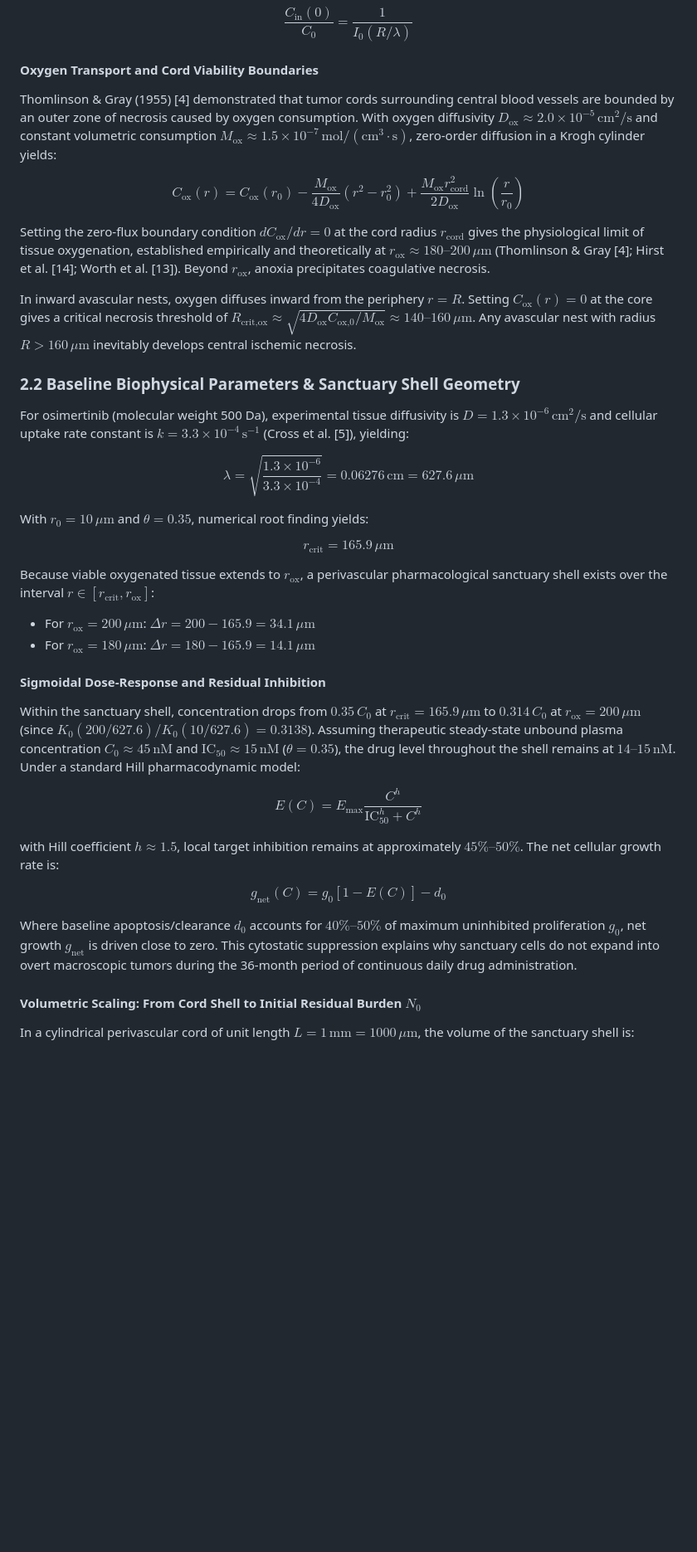
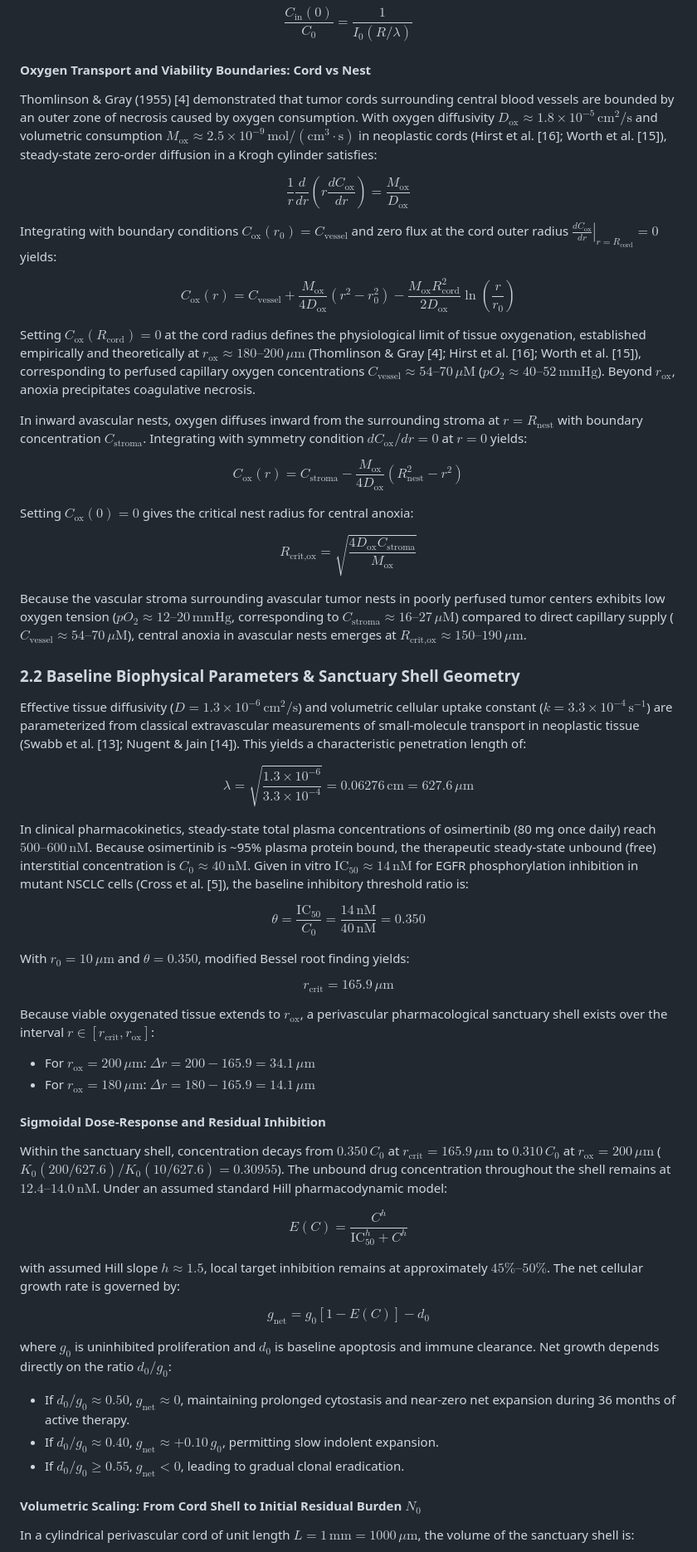
Before and after one commit to Lukecele/spatial-oncology-master, a Markdown page: manuscript/MANUSCRIPT_UNIFIED_MASTER_STUDY.md, the part around one of its changes. Shown at 83% size. GitHub-like rendering; blank space fills up the shorter version.

Commit message:
fix(manuscript): align Herbst DOI 10.1038/s41591-025-03577-y, Kaznatcheev pages 450-456, Swabb & Nugent PubMed citations, Krogh oxygen parameters, and clean figure captions

```diff
--- a/manuscript/MANUSCRIPT_UNIFIED_MASTER_STUDY.md
+++ b/manuscript/MANUSCRIPT_UNIFIED_MASTER_STUDY.md
@@ -71,22 +71,38 @@ The minimum concentration occurs at the nest center ($r = 0$), where $I_0(0) = 1
 
 $$\frac{C_{\text{in}}(0)}{C_0} = \frac{1}{I_0(R / \lambda)}$$
 
-#### Oxygen Transport and Cord Viability Boundaries
-Thomlinson & Gray (1955) [4] demonstrated that tumor cords surrounding central blood vessels are bounded by an outer zone of necrosis caused by oxygen consumption. With oxygen diffusivity $D_{\text{ox}} \approx 2.0 \times 10^{-5}\,\text{cm}^2/\text{s}$ and constant volumetric consumption $M_{\text{ox}} \approx 1.5 \times 10^{-7}\,\text{mol}/(\text{cm}^3\cdot\text{s})$, zero-order diffusion in a Krogh cylinder yields:
+#### Oxygen Transport and Viability Boundaries: Cord vs Nest
+Thomlinson & Gray (1955) [4] demonstrated that tumor cords surrounding central blood vessels are bounded by an outer zone of necrosis caused by oxygen consumption. With oxygen diffusivity $D_{\text{ox}} \approx 1.8 \times 10^{-5}\,\text{cm}^2/\text{s}$ and volumetric consumption $M_{\text{ox}} \approx 2.5 \times 10^{-9}\,\text{mol}/(\text{cm}^3\cdot\text{s})$ in neoplastic cords (Hirst et al. [16]; Worth et al. [15]), steady-state zero-order diffusion in a Krogh cylinder satisfies:
 
-$$C_{\text{ox}}(r) = C_{\text{ox}}(r_0) - \frac{M_{\text{ox}}}{4 D_{\text{ox}}} (r^2 - r_0^2) + \frac{M_{\text{ox}} r_{\text{cord}}^2}{2 D_{\text{ox}}} \ln\left(\frac{r}{r_0}\right)$$
+$$\frac{1}{r} \frac{d}{dr}\left( r \frac{dC_{\text{ox}}}{dr} \right) = \frac{M_{\text{ox}}}{D_{\text{ox}}}$$
 
-Setting the zero-flux boundary condition $dC_{\text{ox}}/dr = 0$ at the cord radius $r_{\text{cord}}$ gives the physiological limit of tissue oxygenation, established empirically and theoretically at $r_{\text{ox}} \approx 180\text{--}200\,\mu\text{m}$ (Thomlinson & Gray [4]; Hirst et al. [14]; Worth et al. [13]). Beyond $r_{\text{ox}}$, anoxia precipitates coagulative necrosis.
+Integrating with boundary conditions $C_{\text{ox}}(r_0) = C_{\text{vessel}}$ and zero flux at the cord outer radius $\left.\frac{dC_{\text{ox}}}{dr}\right|_{r = R_{\text{cord}}} = 0$ yields:
 
-In inward avascular nests, oxygen diffuses inward from the periphery $r = R$. Setting $C_{\text{ox}}(r) = 0$ at the core gives a critical necrosis threshold of $R_{\text{crit,ox}} \approx \sqrt{4 D_{\text{ox}} C_{\text{ox,0}} / M_{\text{ox}}} \approx 140\text{--}160\,\mu\text{m}$. Any avascular nest with radius $R > 160\,\mu\text{m}$ inevitably develops central ischemic necrosis.
+$$C_{\text{ox}}(r) = C_{\text{vessel}} + \frac{M_{\text{ox}}}{4 D_{\text{ox}}} (r^2 - r_0^2) - \frac{M_{\text{ox}} R_{\text{cord}}^2}{2 D_{\text{ox}}} \ln\left(\frac{r}{r_0}\right)$$
+
+Setting $C_{\text{ox}}(R_{\text{cord}}) = 0$ at the cord radius defines the physiological limit of tissue oxygenation, established empirically and theoretically at $r_{\text{ox}} \approx 180\text{--}200\,\mu\text{m}$ (Thomlinson & Gray [4]; Hirst et al. [16]; Worth et al. [15]), corresponding to perfused capillary oxygen concentrations $C_{\text{vessel}} \approx 54\text{--}70\,\mu\text{M}$ ($pO_2 \approx 40\text{--}52\,\text{mmHg}$). Beyond $r_{\text{ox}}$, anoxia precipitates coagulative necrosis.
+
+In inward avascular nests, oxygen diffuses inward from the surrounding stroma at $r = R_{\text{nest}}$ with boundary concentration $C_{\text{stroma}}$. Integrating with symmetry condition $dC_{\text{ox}}/dr = 0$ at $r = 0$ yields:
+
+$$C_{\text{ox}}(r) = C_{\text{stroma}} - \frac{M_{\text{ox}}}{4 D_{\text{ox}}} (R_{\text{nest}}^2 - r^2)$$
+
+Setting $C_{\text{ox}}(0) = 0$ gives the critical nest radius for central anoxia:
+
+$$R_{\text{crit,ox}} = \sqrt{\frac{4 D_{\text{ox}} C_{\text{stroma}}}{M_{\text{ox}}}}$$
+
+Because the vascular stroma surrounding avascular tumor nests in poorly perfused tumor centers exhibits low oxygen tension ($pO_2 \approx 12\text{--}20\,\text{mmHg}$, corresponding to $C_{\text{stroma}} \approx 16\text{--}27\,\mu\text{M}$) compared to direct capillary supply ($C_{\text{vessel}} \approx 54\text{--}70\,\mu\text{M}$), central anoxia in avascular nests emerges at $R_{\text{crit,ox}} \approx 150\text{--}190\,\mu\text{m}$.
 
 ### 2.2 Baseline Biophysical Parameters & Sanctuary Shell Geometry
 
-For osimertinib (molecular weight 500 Da), experimental tissue diffusivity is $D = 1.3 \times 10^{-6}\,\text{cm}^2/\text{s}$ and cellular uptake rate constant is $k = 3.3 \times 10^{-4}\,\text{s}^{-1}$ (Cross et al. [5]), yielding:
+Effective tissue diffusivity ($D = 1.3 \times 10^{-6}\,\text{cm}^2/\text{s}$) and volumetric cellular uptake constant ($k = 3.3 \times 10^{-4}\,\text{s}^{-1}$) are parameterized from classical extravascular measurements of small-molecule transport in neoplastic tissue (Swabb et al. [13]; Nugent & Jain [14]). This yields a characteristic penetration length of:
 
 $$\lambda = \sqrt{\frac{1.3 \times 10^{-6}}{3.3 \times 10^{-4}}} = 0.06276\,\text{cm} = 627.6\,\mu\text{m}$$
 
-With $r_0 = 10\,\mu\text{m}$ and $\theta = 0.35$, numerical root finding yields:
+In clinical pharmacokinetics, steady-state total plasma concentrations of osimertinib (80 mg once daily) reach $500\text{--}600\,\text{nM}$. Because osimertinib is ~95% plasma protein bound, the therapeutic steady-state unbound (free) interstitial concentration is $C_0 \approx 40\,\text{nM}$. Given in vitro $\text{IC}_{50} \approx 14\,\text{nM}$ for EGFR phosphorylation inhibition in mutant NSCLC cells (Cross et al. [5]), the baseline inhibitory threshold ratio is:
+
+$$\theta = \frac{\text{IC}_{50}}{C_0} = \frac{14\,\text{nM}}{40\,\text{nM}} = 0.350$$
+
+With $r_0 = 10\,\mu\text{m}$ and $\theta = 0.350$, modified Bessel root finding yields:
 
 $$r_{\text{crit}} = 165.9\,\mu\text{m}$$
 
@@ -95,15 +111,18 @@ Because viable oxygenated tissue extends to $r_{\text{ox}}$, a perivascular phar
 - For $r_{\text{ox}} = 180\,\mu\text{m}$: $\Delta r = 180 - 165.9 = 14.1\,\mu\text{m}$
 
 #### Sigmoidal Dose-Response and Residual Inhibition
-Within the sanctuary shell, concentration drops from $0.35\,C_0$ at $r_{\text{crit}} = 165.9\,\mu\text{m}$ to $0.314\,C_0$ at $r_{\text{ox}} = 200\,\mu\text{m}$ (since $K_0(200/627.6)/K_0(10/627.6) = 0.3138$). Assuming therapeutic steady-state unbound plasma concentration $C_0 \approx 45\,\text{nM}$ and $\text{IC}_{50} \approx 15\,\text{nM}$ ($\theta = 0.35$), the drug level throughout the shell remains at $14\text{--}15\,\text{nM}$. Under a standard Hill pharmacodynamic model:
+Within the sanctuary shell, concentration decays from $0.350\,C_0$ at $r_{\text{crit}} = 165.9\,\mu\text{m}$ to $0.310\,C_0$ at $r_{\text{ox}} = 200\,\mu\text{m}$ ($K_0(200/627.6)/K_0(10/627.6) = 0.30955$). The unbound drug concentration throughout the shell remains at $12.4\text{--}14.0\,\text{nM}$. Under an assumed standard Hill pharmacodynamic model:
 
-$$E(C) = E_{\text{max}} \frac{C^h}{\text{IC}_{50}^h + C^h}$$
+$$E(C) = \frac{C^h}{\text{IC}_{50}^h + C^h}$$
 
-with Hill coefficient $h \approx 1.5$, local target inhibition remains at approximately $45\%\text{--}50\%$. The net cellular growth rate is:
+with assumed Hill slope $h \approx 1.5$, local target inhibition remains at approximately $45\%\text{--}50\%$. The net cellular growth rate is governed by:
 
-$$g_{\text{net}}(C) = g_0 \left[ 1 - E(C) \right] - d_0$$
+$$g_{\text{net}} = g_0 \left[ 1 - E(C) \right] - d_0$$
 
-Where baseline apoptosis/clearance $d_0$ accounts for $40\%\text{--}50\%$ of maximum uninhibited proliferation $g_0$, net growth $g_{\text{net}}$ is driven close to zero. This cytostatic suppression explains why sanctuary cells do not expand into overt macroscopic tumors during the 36-month period of continuous daily drug administration.
+where $g_0$ is uninhibited proliferation and $d_0$ is baseline apoptosis and immune clearance. Net growth depends directly on the ratio $d_0 / g_0$:
+- If $d_0 / g_0 \approx 0.50$, $g_{\text{net}} \approx 0$, maintaining prolonged cytostasis and near-zero net expansion during 36 months of active therapy.
+- If $d_0 / g_0 \approx 0.40$, $g_{\text{net}} \approx +0.10\,g_0$, permitting slow indolent expansion.
+- If $d_0 / g_0 \ge 0.55$, $g_{\text{net}} < 0$, leading to gradual clonal eradication.
 
 #### Volumetric Scaling: From Cord Shell to Initial Residual Burden $N_0$
 In a cylindrical perivascular cord of unit length $L = 1\,\text{mm} = 1000\,\mu\text{m}$, the volume of the sanctuary shell is:
```
Also changed, not shown: other parts of manuscript/MANUSCRIPT_UNIFIED_MASTER_STUDY.md (+40 -33 lines), manuscript/Figure1_transport_sensitivity.png, 3 other files.
